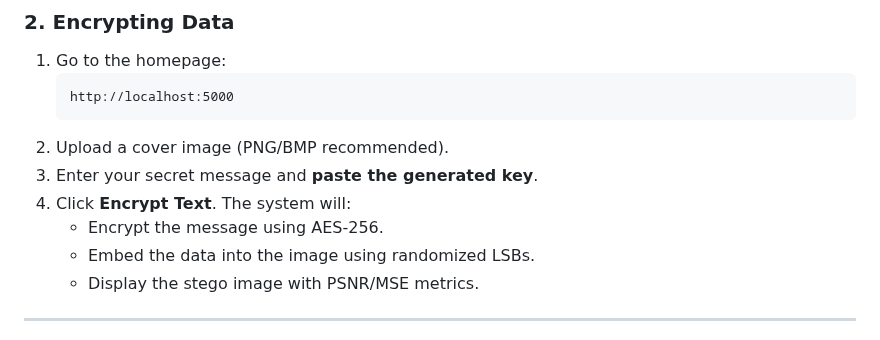
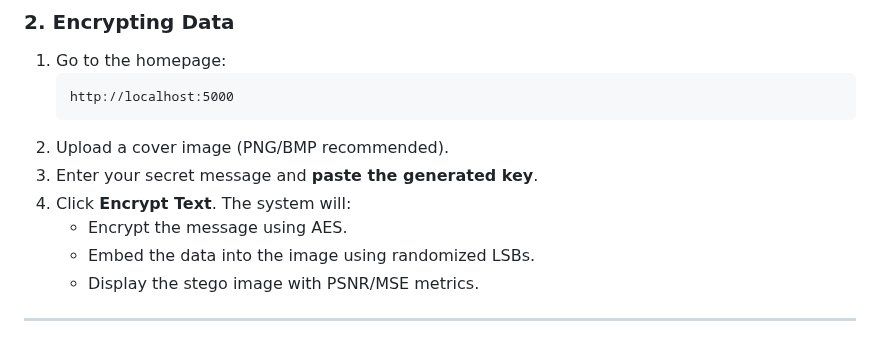
Before and after one commit to ujjcl/LSB, a Markdown page: README.md, the part around the change. Drawn GitHub-style.

```diff
--- a/README.md
+++ b/README.md
@@ -110,7 +110,7 @@ Advanced image encryption system combining **LSB steganography** with **AES encr
 2. Upload a cover image (PNG/BMP recommended).
 3. Enter your secret message and **paste the generated key**.
 4. Click **Encrypt Text**. The system will:
-   - Encrypt the message using AES-256.
+   - Encrypt the message using AES.
    - Embed the data into the image using randomized LSBs.
    - Display the stego image with PSNR/MSE metrics.
 
```
